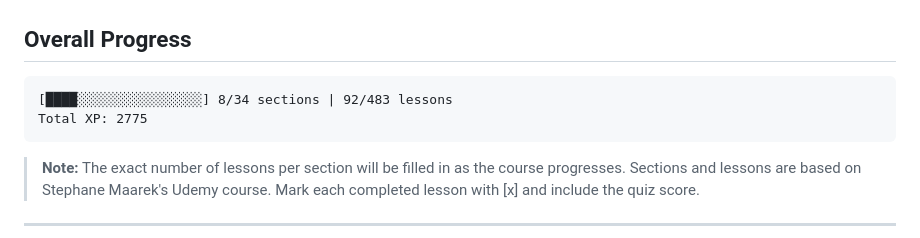
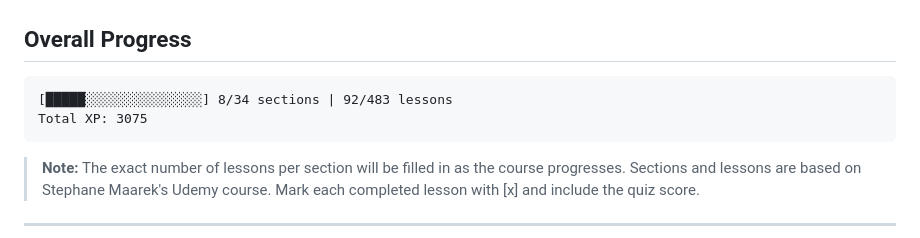
Before and after one commit to RamIron/aws-certified-developer-associate, a Markdown page: STUDY_PLAN.md, the part around the change. Rendered like a GitHub page.

Commit message:
Fix progress bar and XP in STUDY_PLAN.md

````diff
--- a/STUDY_PLAN.md
+++ b/STUDY_PLAN.md
@@ -3,8 +3,8 @@
 ## Overall Progress
 
 ```
-[████░░░░░░░░░░░░░░░░] 8/34 sections | 92/483 lessons
-Total XP: 2775
+[█████░░░░░░░░░░░░░░░] 8/34 sections | 92/483 lessons
+Total XP: 3075
 ```
 
 > **Note:** The exact number of lessons per section will be filled in as the course progresses.
````
